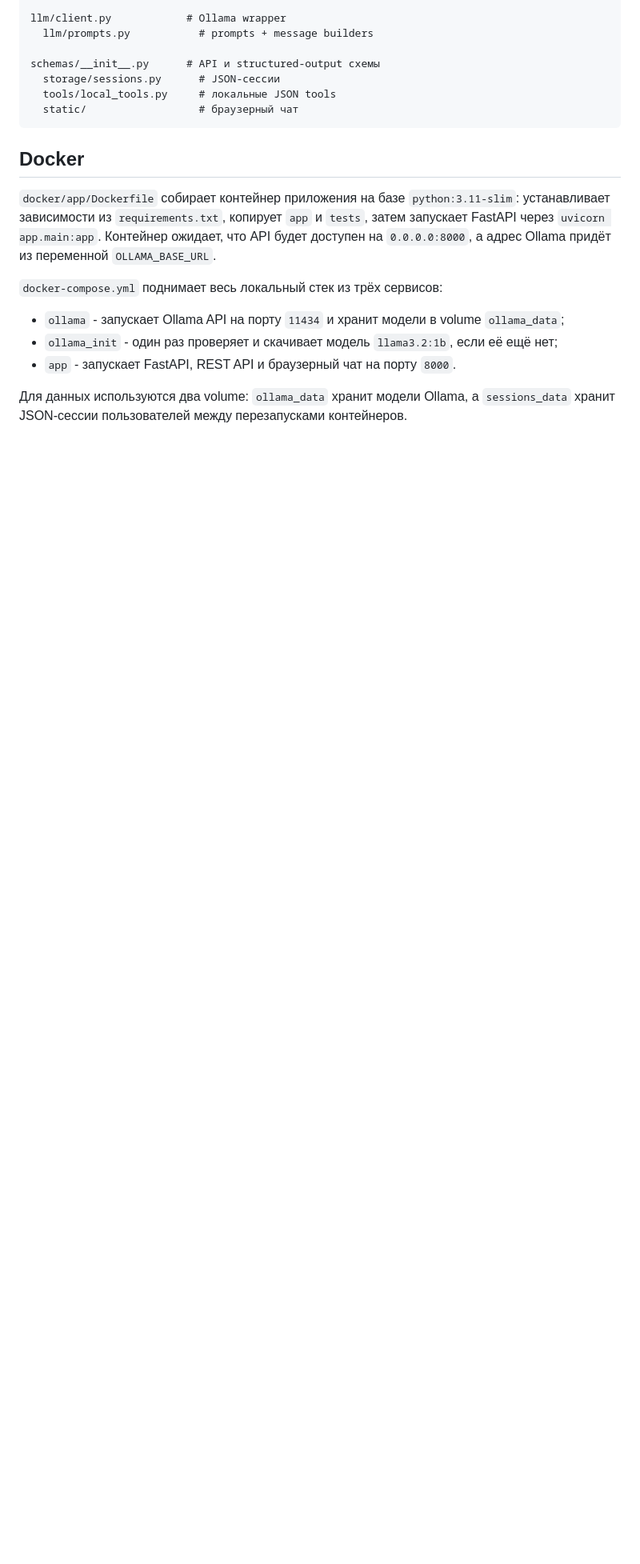
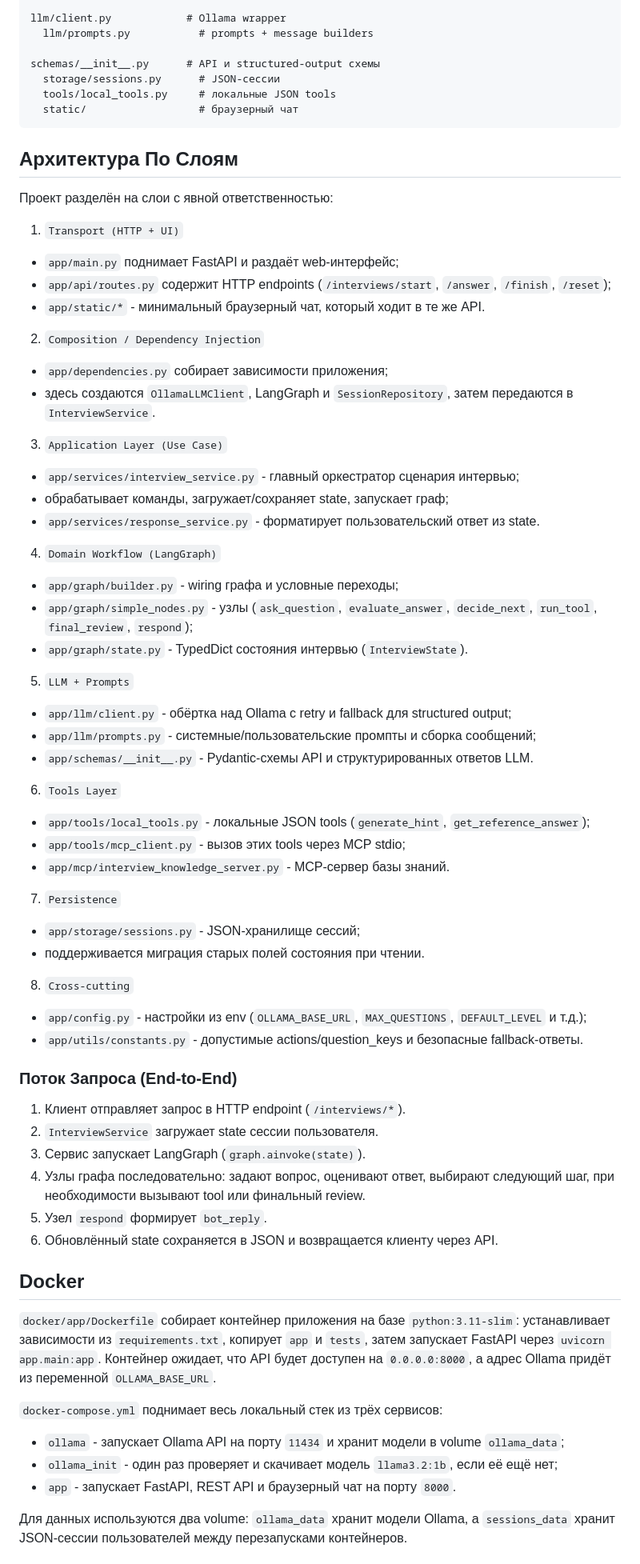
Before and after one commit to Geraltesus/staj, a Markdown page: README.md, the part around one of its changes. Shown at 80% size. GitHub-like rendering; blank space fills up the shorter version.

Commit message:
add more info in readme

````diff
--- a/README.md
+++ b/README.md
@@ -55,6 +55,56 @@ schemas/__init__.py      # API и structured-output схемы
   tools/local_tools.py     # локальные JSON tools
   static/                  # браузерный чат
 ```
+
+## Архитектура По Слоям
+
+Проект разделён на слои с явной ответственностью:
+
+1. `Transport (HTTP + UI)`
+- `app/main.py` поднимает FastAPI и раздаёт web-интерфейс;
+- `app/api/routes.py` содержит HTTP endpoints (`/interviews/start`, `/answer`, `/finish`, `/reset`);
+- `app/static/*` - минимальный браузерный чат, который ходит в те же API.
+
+2. `Composition / Dependency Injection`
+- `app/dependencies.py` собирает зависимости приложения;
+- здесь создаются `OllamaLLMClient`, LangGraph и `SessionRepository`, затем передаются в `InterviewService`.
+
+3. `Application Layer (Use Case)`
+- `app/services/interview_service.py` - главный оркестратор сценария интервью;
+- обрабатывает команды, загружает/сохраняет state, запускает граф;
+- `app/services/response_service.py` - форматирует пользовательский ответ из state.
+
+4. `Domain Workflow (LangGraph)`
+- `app/graph/builder.py` - wiring графа и условные переходы;
+- `app/graph/simple_nodes.py` - узлы (`ask_question`, `evaluate_answer`, `decide_next`, `run_tool`, `final_review`, `respond`);
+- `app/graph/state.py` - TypedDict состояния интервью (`InterviewState`).
+
+5. `LLM + Prompts`
+- `app/llm/client.py` - обёртка над Ollama с retry и fallback для structured output;
+- `app/llm/prompts.py` - системные/пользовательские промпты и сборка сообщений;
+- `app/schemas/__init__.py` - Pydantic-схемы API и структурированных ответов LLM.
+
+6. `Tools Layer`
+- `app/tools/local_tools.py` - локальные JSON tools (`generate_hint`, `get_reference_answer`);
+- `app/tools/mcp_client.py` - вызов этих tools через MCP stdio;
+- `app/mcp/interview_knowledge_server.py` - MCP-сервер базы знаний.
+
+7. `Persistence`
+- `app/storage/sessions.py` - JSON-хранилище сессий;
+- поддерживается миграция старых полей состояния при чтении.
+
+8. `Cross-cutting`
+- `app/config.py` - настройки из env (`OLLAMA_BASE_URL`, `MAX_QUESTIONS`, `DEFAULT_LEVEL` и т.д.);
+- `app/utils/constants.py` - допустимые actions/question_keys и безопасные fallback-ответы.
+
+### Поток Запроса (End-to-End)
+
+1. Клиент отправляет запрос в HTTP endpoint (`/interviews/*`).
+2. `InterviewService` загружает state сессии пользователя.
+3. Сервис запускает LangGraph (`graph.ainvoke(state)`).
+4. Узлы графа последовательно: задают вопрос, оценивают ответ, выбирают следующий шаг, при необходимости вызывают tool или финальный review.
+5. Узел `respond` формирует `bot_reply`.
+6. Обновлённый state сохраняется в JSON и возвращается клиенту через API.
 
 ## Docker
 
````
Also changed, not shown: other parts of README.md (+14 -12 lines).
